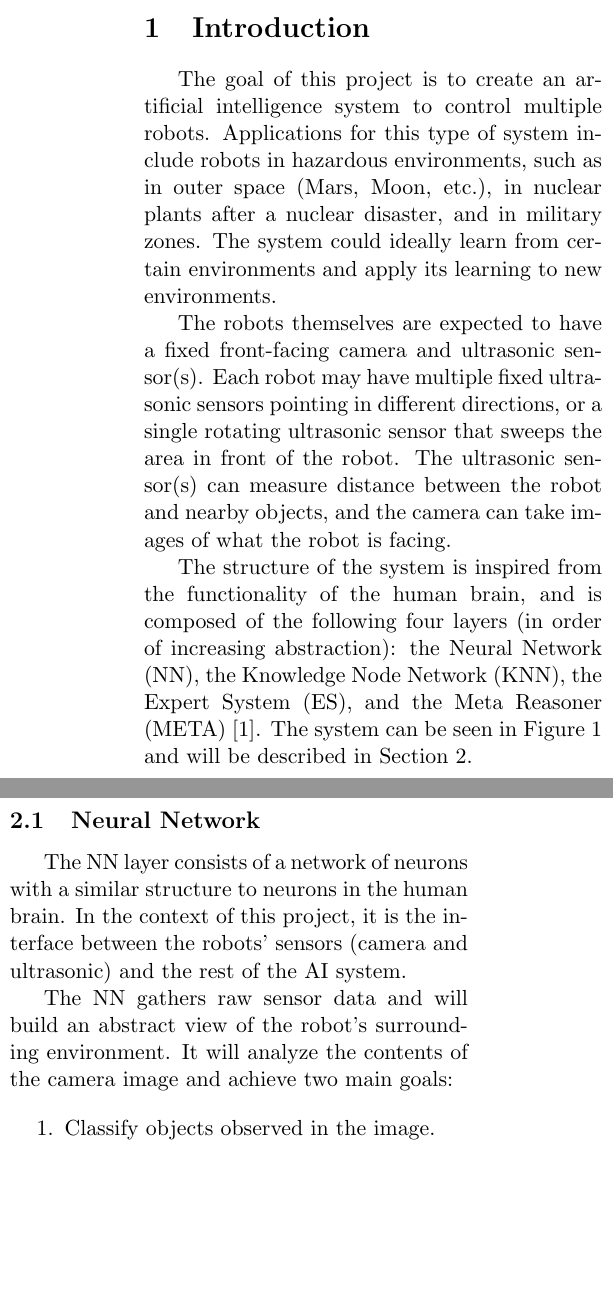
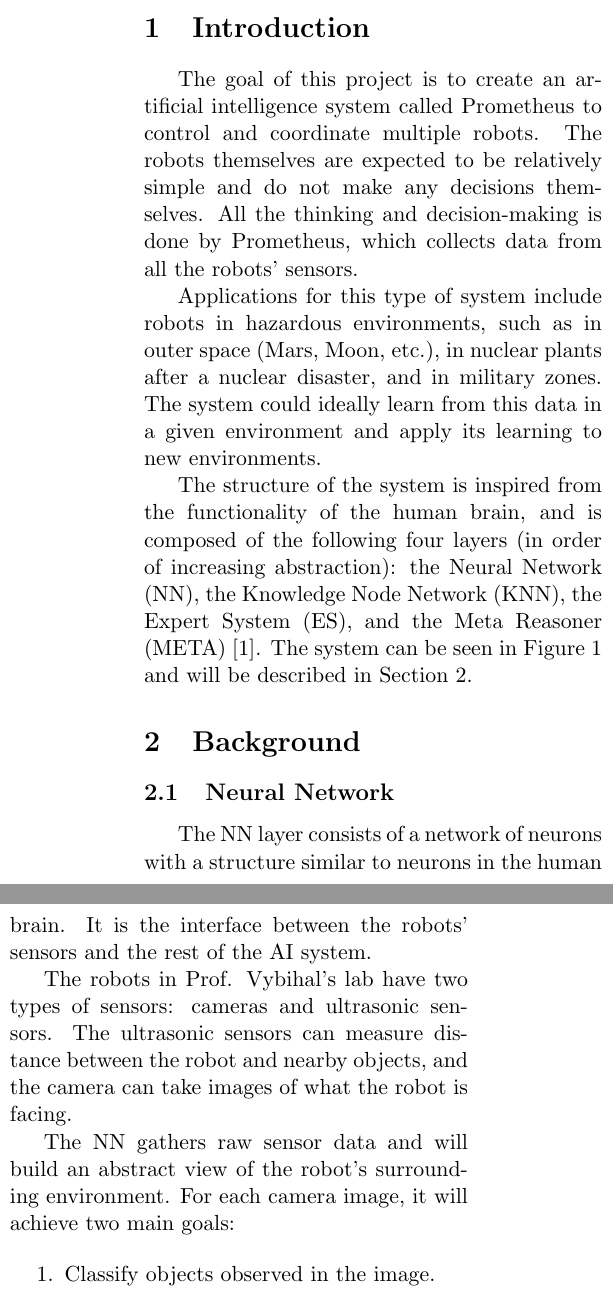
Before and after one commit to seanstappas/ecse-498, a LaTeX document (TeX/report.tex): two parts of the columns of page 5 of 21, joined at a grey line, cut so that both start at the same text, the shorter picture padded with empty space. The pictures show the PDF file TeX/report.pdf that the author committed with the source.

Commit message:
Updated intro

```diff
--- a/TeX/report.tex
+++ b/TeX/report.tex
@@ -130,9 +130,9 @@ The following abbreviations will be used throughout the report:
 \section{Introduction} \label{sec:intro}
 % In this section you should introduce (at a high level) the overall theme of the project, and state clearly what are the goals you are trying to achieve.  This section should also clearly convey why this project is important, what is the potential impact (applications, etc).
 
-The goal of this project is to create an artificial intelligence system to control multiple robots. Applications for this type of system include robots in hazardous environments, such as in outer space (Mars, Moon, etc.), in nuclear plants after a nuclear disaster, and in military zones. The system could ideally learn from certain environments and apply its learning to new environments.
+The goal of this project is to create an artificial intelligence system called Prometheus to control and coordinate multiple robots. The robots themselves are expected to be relatively simple and do not make any decisions themselves. All the thinking and decision-making is done by Prometheus, which collects data from all the robots' sensors.
 
-The robots themselves are expected to have a fixed front-facing camera and ultrasonic sensor(s). Each robot may have multiple fixed ultrasonic sensors pointing in different directions, or a single rotating ultrasonic sensor that sweeps the area in front of the robot. The ultrasonic sensor(s) can measure distance between the robot and nearby objects, and the camera can take images of what the robot is facing.
+Applications for this type of system include robots in hazardous environments, such as in outer space (Mars, Moon, etc.), in nuclear plants after a nuclear disaster, and in military zones.  The system could ideally learn from this data in a given environment and apply its learning to new environments.
 
 The structure of the system is inspired from the functionality of the human brain, and is composed of the following four layers (in order of increasing abstraction): the Neural Network (NN), the Knowledge Node Network (KNN), the Expert System (ES), and the Meta Reasoner (META) \cite{vybihal-model}. The system can be seen in \autoref{model} and will be described in \autoref{sec:background}.
 
@@ -148,9 +148,12 @@ The structure of the system is inspired from the functionality of the human brai
 
 \subsection{Neural Network}
 
-The NN layer consists of a network of neurons with a similar structure to neurons in the human brain. In the context of this project, it is the interface between the robots' sensors (camera and ultrasonic) and the rest of the AI system.
+The NN layer consists of a network of neurons with a structure similar to neurons in the human brain. It is the interface between the robots' sensors and the rest of the AI system.
 
-The NN gathers raw sensor data and will build an abstract view of the robot's surrounding environment. It will analyze the contents of the camera image and achieve two main goals:
+The robots in Prof. Vybihal's lab have two types of sensors: cameras and ultrasonic sensors. The ultrasonic sensors can measure distance between the robot and nearby objects, and the camera can take images of what the robot is facing.
+%The robots have a fixed front-facing camera. Each robot may have multiple fixed ultrasonic sensors pointing in different directions, or a single rotating ultrasonic sensor that sweeps the area in front of the robot.
+
+The NN gathers raw sensor data and will build an abstract view of the robot's surrounding environment. For each camera image, it will achieve two main goals:
 
 \begin{enumerate}
 	\item Classify objects observed in the image.
```
Also changed, not shown: TeX/report.pdf, TeX/report.tex (10 more changed lines), 2 other files.
